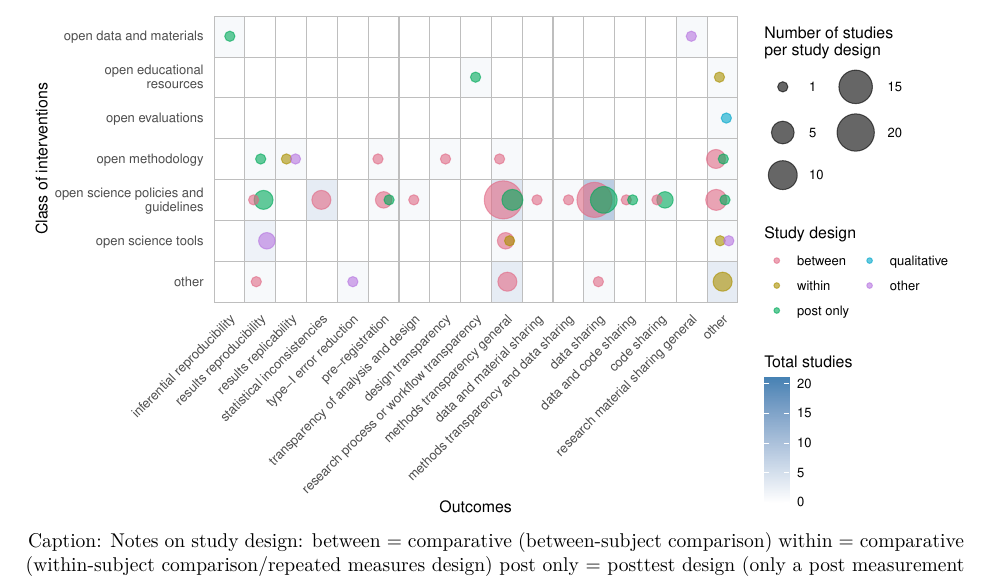
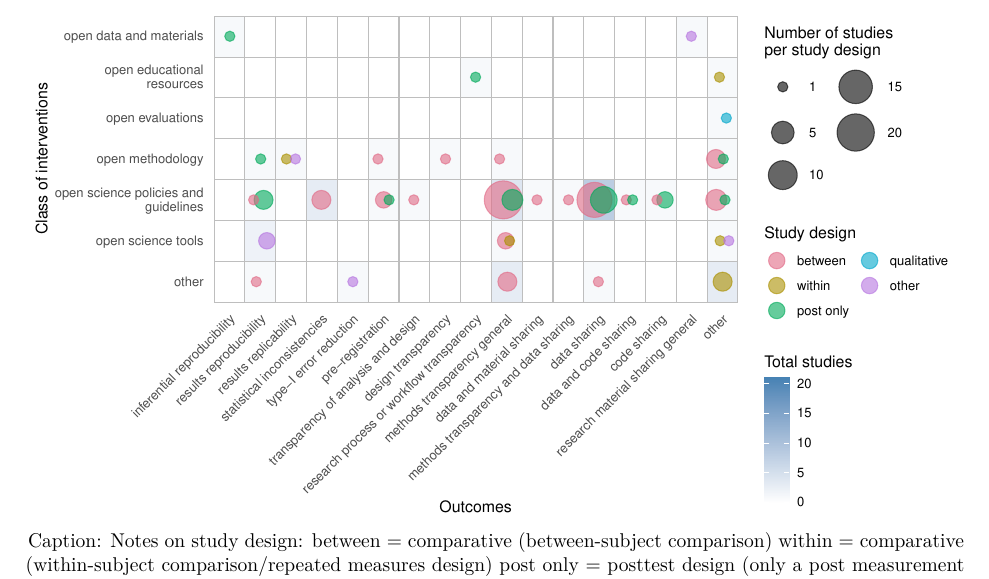
Before and after one commit to codecheckers/scope, an R Markdown document (scope.Rmd): part of page 1 of 2, cut so that both start at the same text. Rendered offline with R 4.5, knitr and Pandoc, then LaTeX, with nearby package versions; code that draws random numbers runs with fixed seeds of ours.

Commit message:
increase size of legend dots

````diff
--- a/scope.Rmd
+++ b/scope.Rmd
@@ -106,7 +106,7 @@ ggplot(complete_matrix1,
         legend.location = "plot") +
   guides(size = guide_legend(nrow = 3,
                              title = "Number of studies\nper study design"),
-         colour = guide_legend(nrow = 3))
+         colour = guide_legend(nrow = 3, override.aes = list(size = 5)))
 ```
 Caption: Notes on study design:
        between = comparative (between-subject comparison)
````
